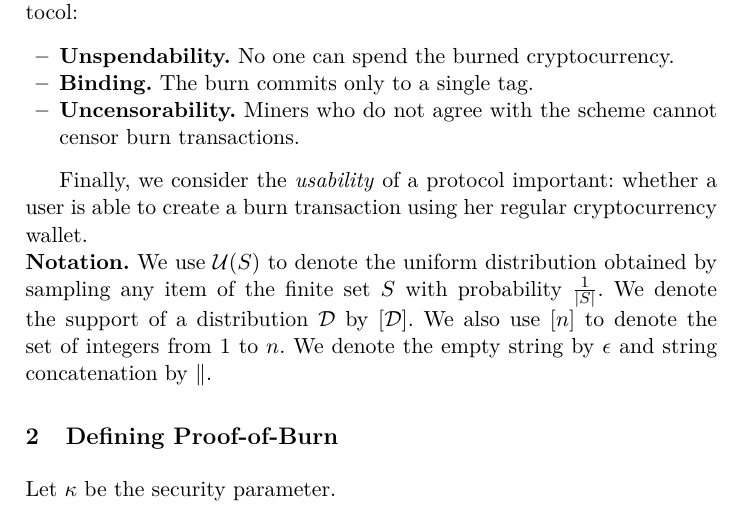
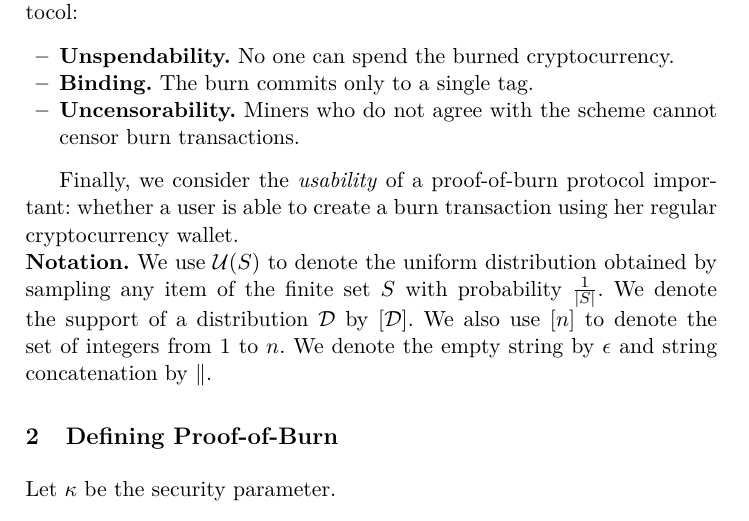
Before and after one commit to decrypto-org/burn-paper, a LaTeX paper (burn.tex, which reads introduction.tex): part of page 3 of 29, cut so that both start at the same text. Compiled offline with pdfLaTeX.

Commit message:
usability of a proof-of-burn protocol

```diff
--- a/introduction.tex
+++ b/introduction.tex
@@ -60,7 +60,7 @@ We define the following properties for a proof-of-burn protocol:
     \item \textbf{Uncensorability.} Miners who do not agree with the scheme cannot censor burn transactions.
 \end{itemize}
 
-Finally, we consider the \emph{usability} of a protocol important: whether a user is able to create a burn transaction using her regular cryptocurrency wallet.
+Finally, we consider the \emph{usability} of a proof-of-burn protocol important: whether a user is able to create a burn transaction using her regular cryptocurrency wallet.
 
 \noindent
 \textbf{Notation.} We use $\uniform(S)$ to denote the uniform distribution
```
